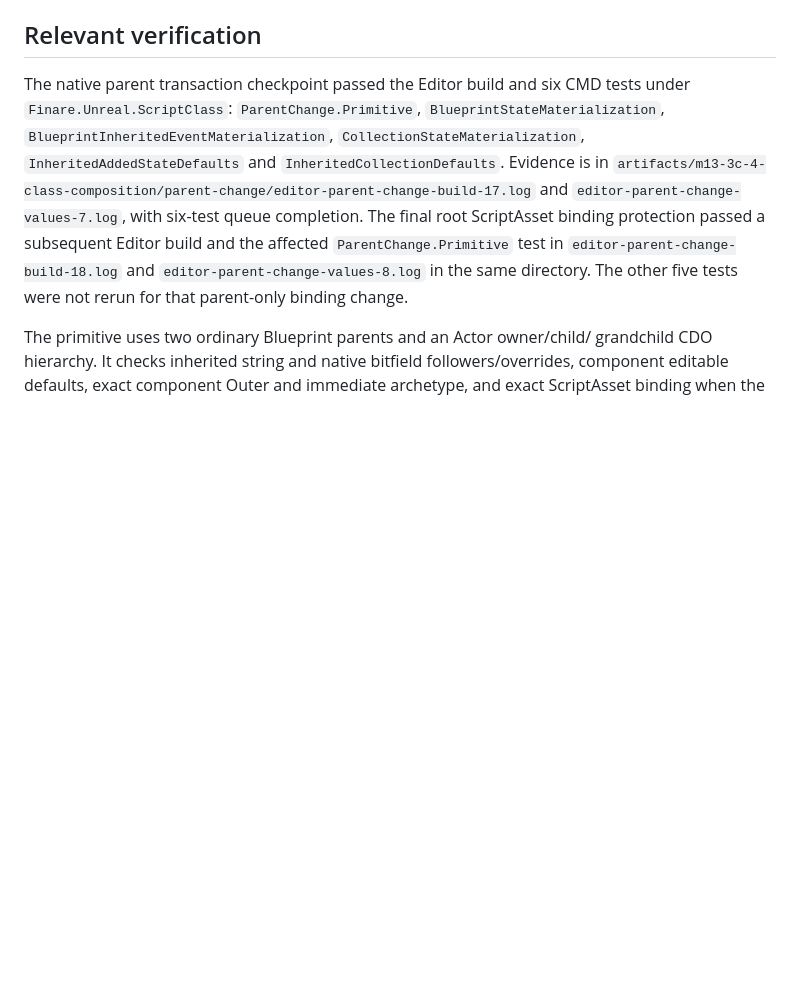
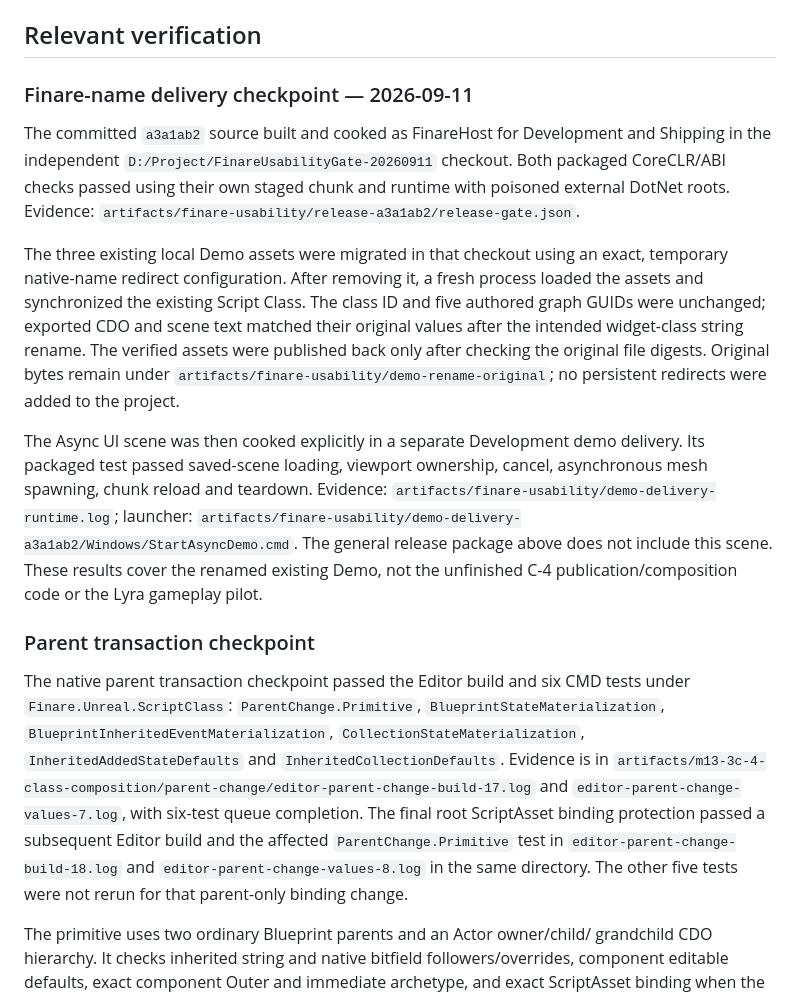
Before and after one commit to whisper3zzz/FinareScript, a Markdown page: docs/plans/2026-09-09-class-composition.md, the part around the change. GitHub-like rendering; blank space fills up the shorter version.

Commit message:
docs: record Finare delivery and actual Lyra first-play gap

```diff
--- a/docs/plans/2026-09-09-class-composition.md
+++ b/docs/plans/2026-09-09-class-composition.md
@@ -289,6 +289,35 @@ not automatically acquire the existing managed host lifecycle.
 
 ## Relevant verification
 
+### Finare-name delivery checkpoint — 2026-09-11
+
+The committed `a3a1ab2` source built and cooked as FinareHost for Development and
+Shipping in the independent `D:/Project/FinareUsabilityGate-20260911` checkout.
+Both packaged CoreCLR/ABI checks passed using their own staged chunk and runtime
+with poisoned external DotNet roots. Evidence:
+`artifacts/finare-usability/release-a3a1ab2/release-gate.json`.
+
+The three existing local Demo assets were migrated in that checkout using an
+exact, temporary native-name redirect configuration. After removing it, a fresh
+process loaded the assets and synchronized the existing Script Class. The class
+ID and five authored graph GUIDs were unchanged; exported CDO and scene text
+matched their original values after the intended widget-class string rename.
+The verified assets were published back only after checking the original file
+digests. Original bytes remain under
+`artifacts/finare-usability/demo-rename-original`; no persistent redirects were
+added to the project.
+
+The Async UI scene was then cooked explicitly in a separate Development demo
+delivery. Its packaged test passed saved-scene loading, viewport ownership,
+cancel, asynchronous mesh spawning, chunk reload and teardown. Evidence:
+`artifacts/finare-usability/demo-delivery-runtime.log`; launcher:
+`artifacts/finare-usability/demo-delivery-a3a1ab2/Windows/StartAsyncDemo.cmd`.
+The general release package above does not include this scene. These results
+cover the renamed existing Demo, not the unfinished C-4 publication/composition
+code or the Lyra gameplay pilot.
+
+### Parent transaction checkpoint
+
 The native parent transaction checkpoint passed the Editor build and six CMD
 tests under `Finare.Unreal.ScriptClass`: `ParentChange.Primitive`,
 `BlueprintStateMaterialization`, `BlueprintInheritedEventMaterialization`,
```
Also changed, not shown: docs/plans/2026-09-11-lyra-pilot.md (+23 -2 lines).
